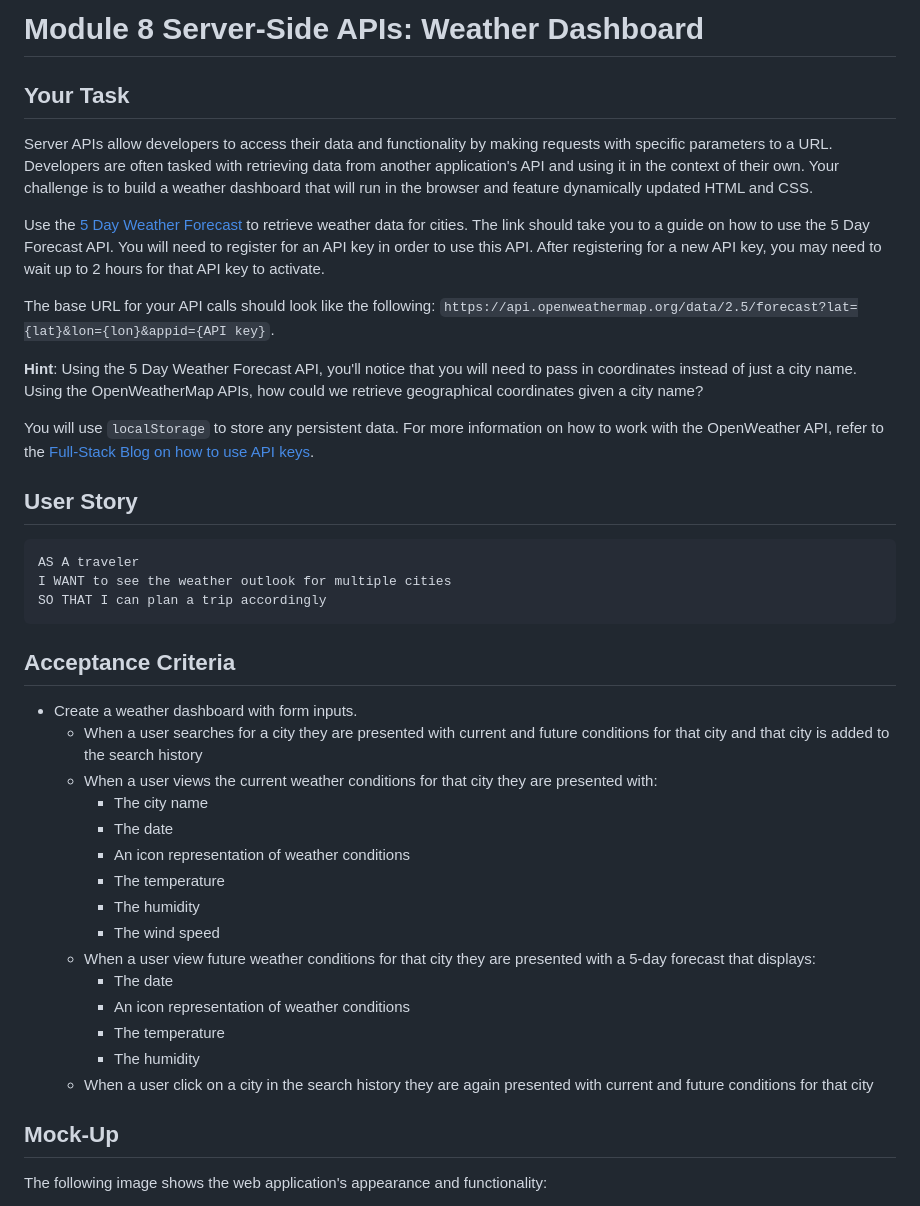
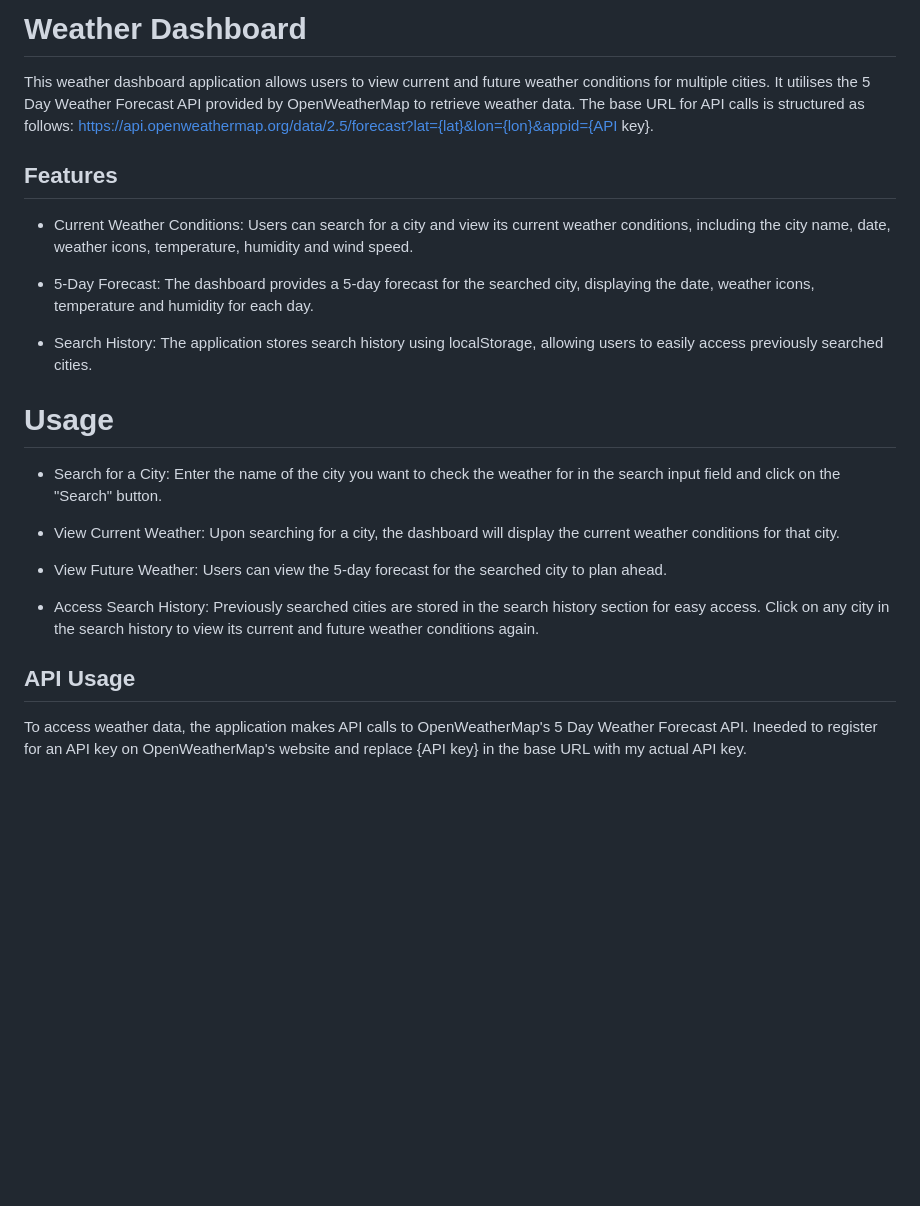
Before and after one commit to RehyanR/Weather-Dashboard, a Markdown page: README.md, the part around one of its changes. Rendered like a GitHub page; blank space fills up the shorter version.

````diff
--- a/README.md
+++ b/README.md
@@ -1,44 +1,26 @@
-# Module 8 Server-Side APIs: Weather Dashboard
+# Weather Dashboard
 
-## Your Task
+This weather dashboard application allows users to view current and future weather conditions for multiple cities. It utilises the 5 Day Weather Forecast API provided by OpenWeatherMap to retrieve weather data. The base URL for API calls is structured as follows: https://api.openweathermap.org/data/2.5/forecast?lat={lat}&lon={lon}&appid={API key}.
 
-Server APIs allow developers to access their data and functionality by making requests with specific parameters to a URL. Developers are often tasked with retrieving data from another application's API and using it in the context of their own. Your challenge is to build a weather dashboard that will run in the browser and feature dynamically updated HTML and CSS.
+## Features
 
-Use the [5 Day Weather Forecast](https://openweathermap.org/forecast5) to retrieve weather data for cities. The link should take you to a guide on how to use the 5 Day Forecast API. You will need to register for an API key in order to use this API. After registering for a new API key, you may need to wait up to 2 hours for that API key to activate.
+* Current Weather Conditions: Users can search for a city and view its current weather conditions, including the city name, date, weather icons, temperature, humidity and wind speed.
 
-The base URL for your API calls should look like the following: `https://api.openweathermap.org/data/2.5/forecast?lat={lat}&lon={lon}&appid={API key}`.
+* 5-Day Forecast: The dashboard provides a 5-day forecast for the searched city, displaying the date, weather icons, temperature and humidity for each day.
 
-**Hint**: Using the 5 Day Weather Forecast API, you'll notice that you will need to pass in coordinates instead of just a city name. Using the OpenWeatherMap APIs, how could we retrieve geographical coordinates given a city name?
+* Search History: The application stores search history using localStorage, allowing users to easily access previously searched cities.
 
-You will use `localStorage` to store any persistent data. For more information on how to work with the OpenWeather API, refer to the [Full-Stack Blog on how to use API keys](https://coding-boot-camp.github.io/full-stack/apis/how-to-use-api-keys).
+# Usage
 
-## User Story
+* Search for a City: Enter the name of the city you want to check the weather for in the search input field and click on the "Search" button.
 
-```text
-AS A traveler
-I WANT to see the weather outlook for multiple cities
-SO THAT I can plan a trip accordingly
-```
+* View Current Weather: Upon searching for a city, the dashboard will display the current weather conditions for that city.
 
-## Acceptance Criteria
+* View Future Weather: Users can view the 5-day forecast for the searched city to plan ahead.
 
-* Create a weather dashboard with form inputs.
-  * When a user searches for a city they are presented with current and future conditions for that city and that city is added to the search history
-  * When a user views the current weather conditions for that city they are presented with:
-    * The city name
-    * The date
-    * An icon representation of weather conditions
-    * The temperature
-    * The humidity
-    * The wind speed
-  * When a user view future weather conditions for that city they are presented with a 5-day forecast that displays:
-    * The date
-    * An icon representation of weather conditions
-    * The temperature
-    * The humidity
-  * When a user click on a city in the search history they are again presented with current and future conditions for that city
+* Access Search History: Previously searched cities are stored in the search history section for easy access. Click on any city in the search history to view its current and future weather conditions again.
 
-## Mock-Up
+## API Usage
 
-The following image shows the web application's appearance and functionality:
+To access weather data, the application makes API calls to OpenWeatherMap's 5 Day Weather Forecast API. Ineeded to register for an API key on OpenWeatherMap's website and replace {API key} in the base URL with my actual API key.
 
````
Also changed, not shown: other parts of README.md (+17 -58 lines).
